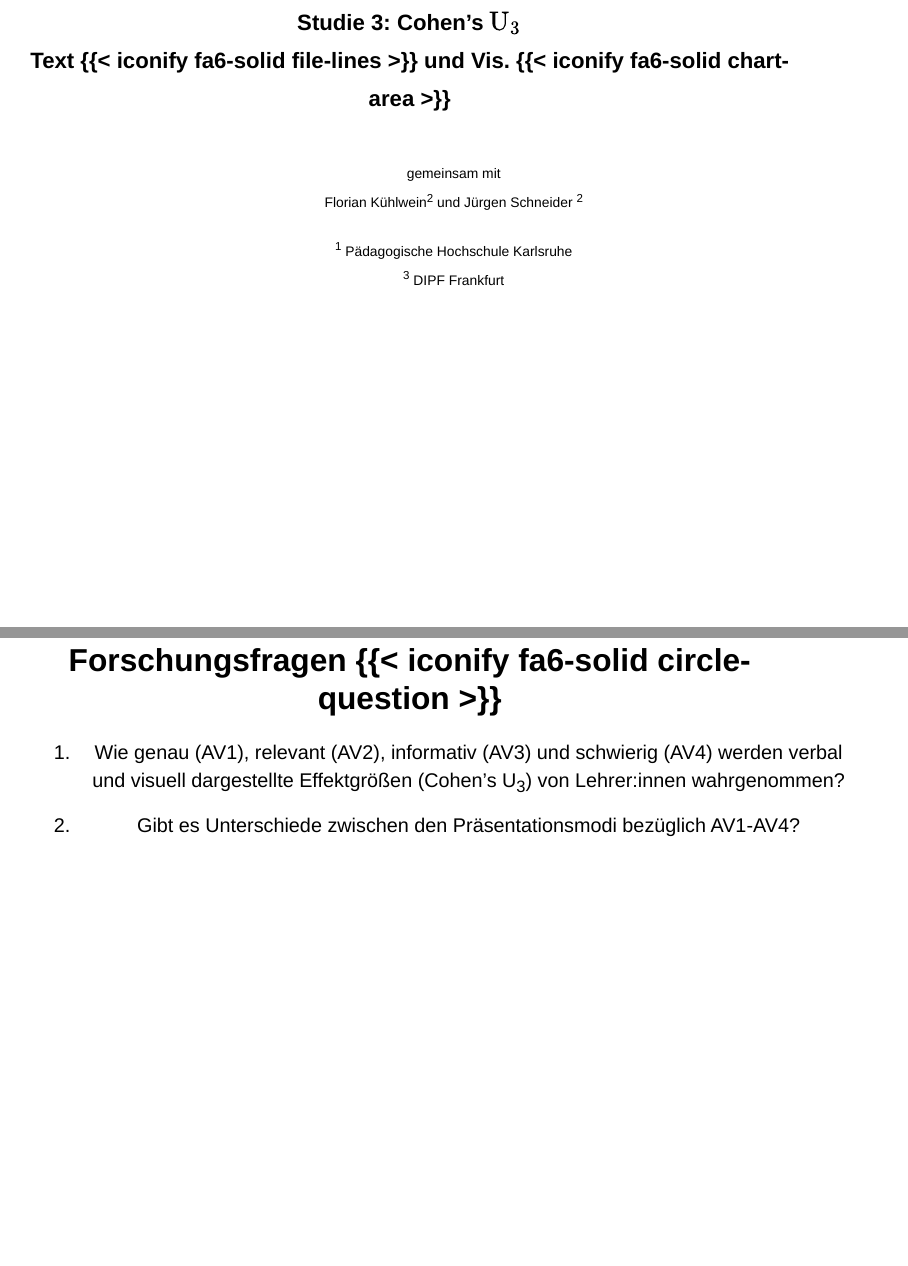
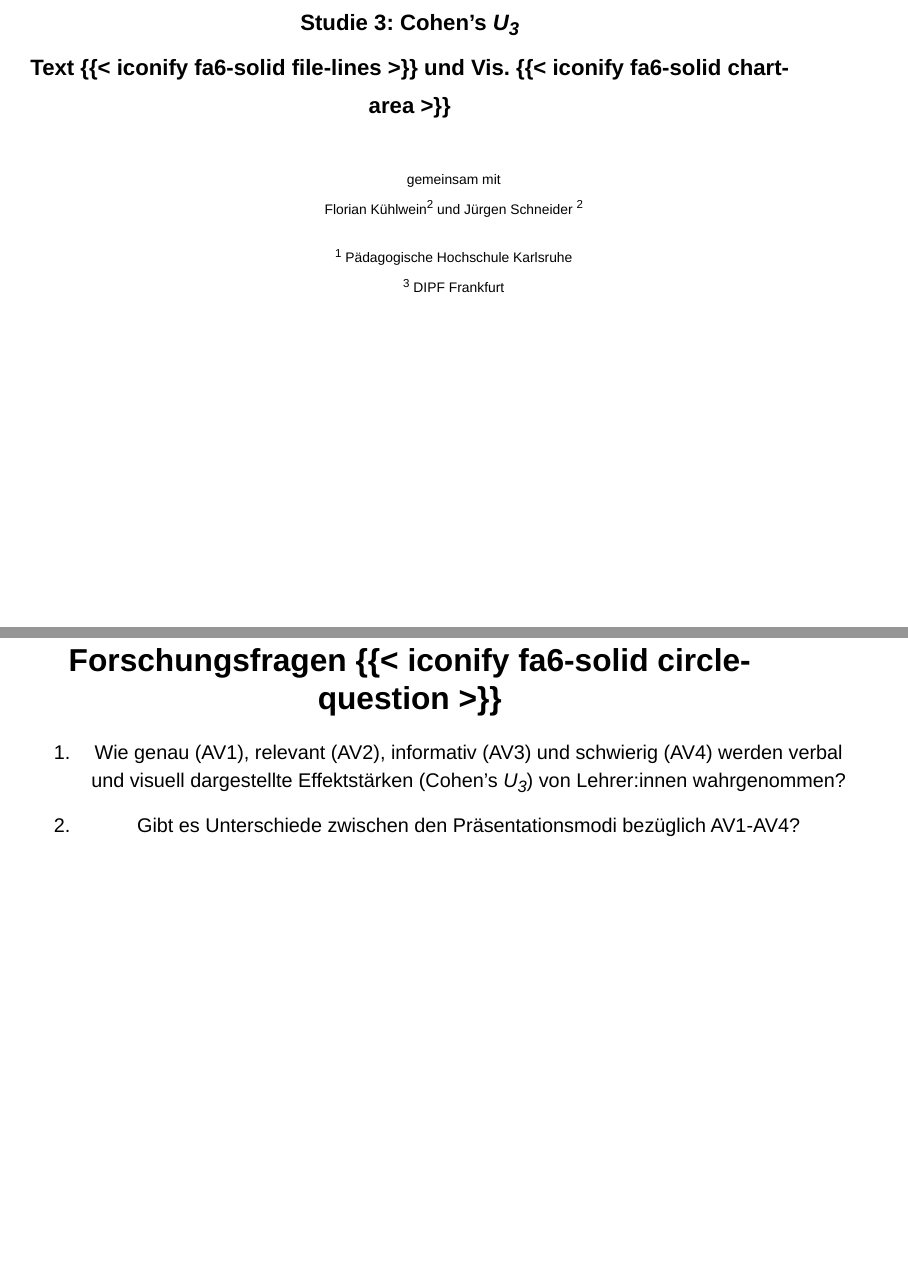
Before and after one commit to sammerk/ZPID_Kolloq24, a Quarto document (index.qmd): pages 33 and 34 of 49, joined at a grey line. Rendered offline with R 4.5, knitr and Pandoc in place of Quarto, with nearby package versions; drawn as Slidy slides in place of the format the file asks for.

Commit message:
U3 kursiv

```diff
--- a/index.qmd
+++ b/index.qmd
@@ -2,7 +2,7 @@
 title: "Kommunikation von Effektstärken"
 subtitle: "und deren Unsicherheit an Lehrer:innen"
 author: Kirstin Schmidt und Samuel Merk
-footer: "Samuel M. und Kirstin S. | PH Karlsruhe"
+footer: "Kirstin S. und Samuel M. | PH Karlsruhe"
 institute: Institut für Schul- und Unterrichtsentwicklung
 logo: img/PH_logo.png
 picture: img/KA.jpeg
@@ -459,7 +459,7 @@ __3. Beeinflussen Visualisierungen mit Anreicherungen (Signaling und Benchmarks)
 
 :::
 
-## Design {{< iconify fa6-solid compass-drafting >}} {.smaller}
+## Design {{< iconify fa6-solid compass-drafting >}}
 
 * 4x4x16x2 between-between-within-within Design
   * Within-Faktor 3: präsentierte Effektstärke
@@ -485,7 +485,7 @@ __3. Beeinflussen Visualisierungen mit Anreicherungen (Signaling und Benchmarks)
   ![](img/study2_am.png){width=300 .lightbox}
   - Cohen's *U<sub>3</sub>* Metrik
   ![](img/study2_u3.png){width=300 .lightbox}
-  - Cohen's *U<sub>3</sub>* Fehlkonzept: Median des *U<sub>3</sub>* Rating < 21.2% (kleinster plausibler Wert, der d = −.8 entspricht)
+  - Cohen's *U<sub>3</sub>* Fehlkonzept: Median des *U<sub>3</sub>* Rating < 21.2% (kleinster plausibler Wert, der *d* = −.8 entspricht)
 
 ::: notes
 - AVs
@@ -567,7 +567,7 @@ ergänzend:
 
 :::
 
-# [Studie 3: Cohen's $\operatorname{U}_3$ <br> Text {{< iconify fa6-solid file-lines >}} und Vis. {{< iconify fa6-solid chart-area >}} ]{style="font-size: .7em; display: block;"} {.center .center-x}
+# [Studie 3: Cohen's *U<sub>3</sub>* <br> Text {{< iconify fa6-solid file-lines >}} und Vis. {{< iconify fa6-solid chart-area >}} ]{style="font-size: .7em; display: block;"} {.center .center-x}
 
 <br>
 <center>
@@ -580,7 +580,7 @@ ergänzend:
 
 ## Forschungsfragen {{< iconify fa6-solid circle-question >}} {.center}
 1) Wie genau (AV1), relevant (AV2), informativ (AV3) und schwierig
-(AV4) werden verbal und visuell dargestellte Effektgrößen (Cohen's U<sub>3</sub>) von Lehrer:innen wahrgenommen?
+(AV4) werden verbal und visuell dargestellte Effektstärken (Cohen's *U<sub>3</sub>*) von Lehrer:innen wahrgenommen?
 2) Gibt es Unterschiede zwischen den Präsentationsmodi bezüglich AV1-AV4?
 
 
```
Also changed, not shown: index.html, index.qmd (4 more changed lines).
